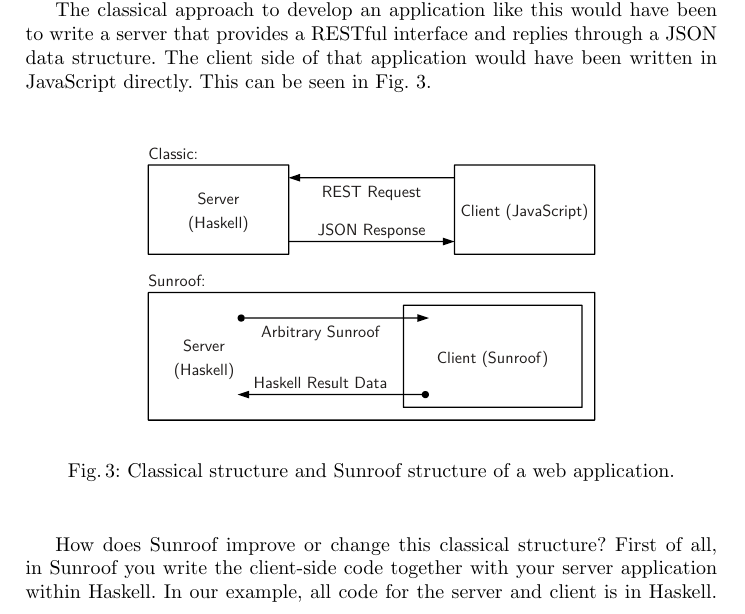
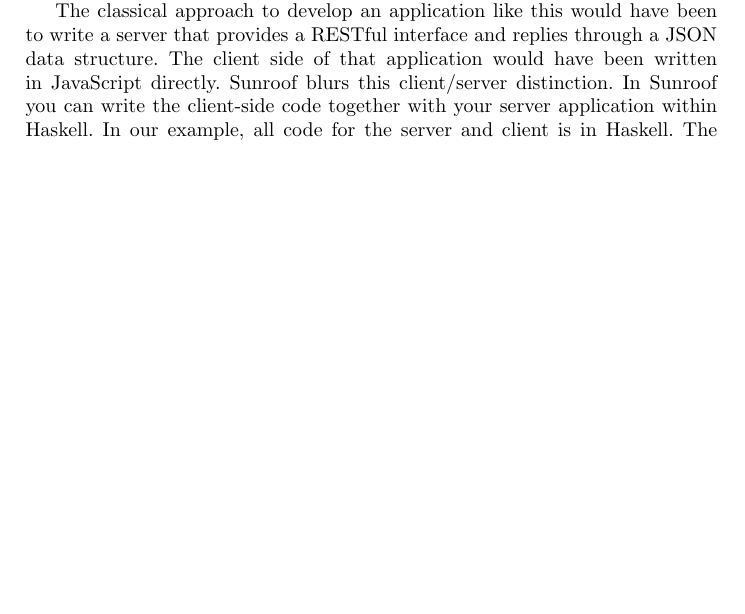
Before and after one commit to ku-fpg/paper-sunroof-tfp13, a LaTeX paper (sunroof.tex): part of page 14 of 17 before the commit and part of page 13 of 16 after it, cut so that both start at the same text, the shorter picture padded with empty space. Compiled offline with pdfLaTeX.

Commit message:
Removing a figure - back to 16 pages.

```diff
--- a/sunroof.tex
+++ b/sunroof.tex
@@ -907,20 +907,8 @@
 through a JSON data structure.
 The client side of that application would have been written in JavaScript
 directly.
-This can be seen in \FigRef{fig:example-structure}.
-
-\begin{figure}[h]%
-%\vspace{-0.5cm}%
-\begin{center}%
-\includegraphics[scale=0.45,clip=true,trim=0.45cm 0.45cm 0.45cm 0.45cm]{figures/example-structure.pdf}%
-\end{center}%
-\caption{Classical structure and Sunroof structure of a web application.}%
-\label{fig:example-structure}
-\end{figure}
-
-
-How does Sunroof improve or change this classical structure?
-First of all, in Sunroof you write the client-side code together with
+Sunroof blurs this client/server distinction.
+In Sunroof you can write the client-side code together with
 your server application within Haskell. In our example, all code
 for the server and client is in Haskell. The control logic
 for the client side is provided through the server.
```
Also changed, not shown: sunroof.tex (4 more changed lines).
